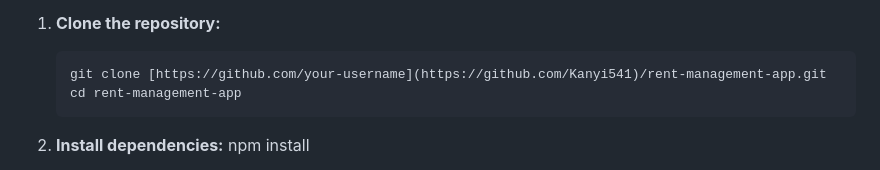
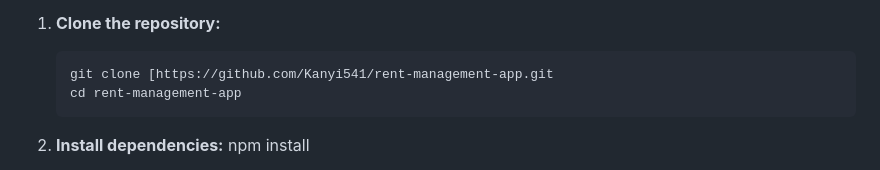
Before and after one commit to Kanyi541/Rental-Management-Web-application, a Markdown page: README.md, the part around the change. GitHub-like rendering.

````diff
--- a/README.md
+++ b/README.md
@@ -65,7 +65,7 @@ Development Tools:
 1. **Clone the repository:**
 
    ```bash
-   git clone [https://github.com/your-username](https://github.com/Kanyi541)/rent-management-app.git
+   git clone [https://github.com/Kanyi541/rent-management-app.git
    cd rent-management-app
    ```
 
````
